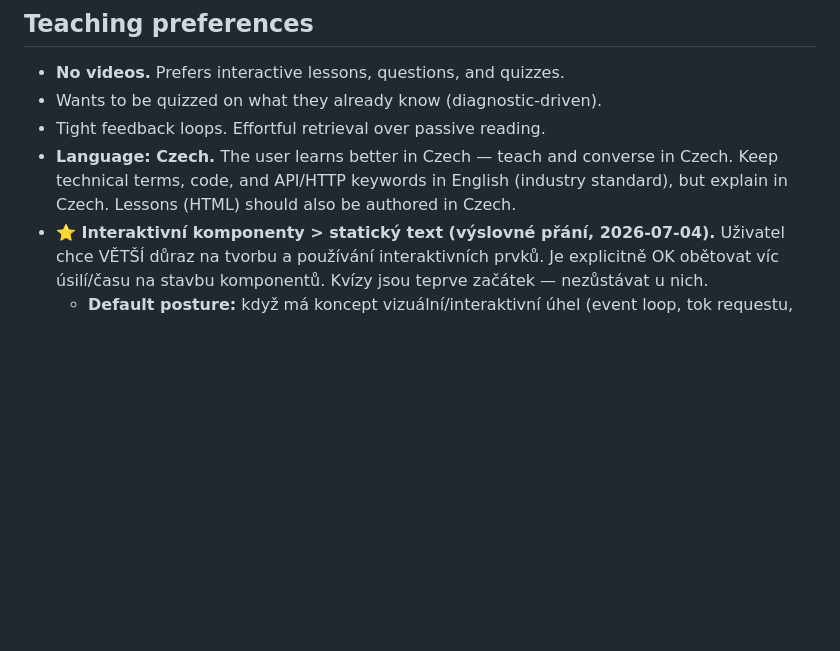
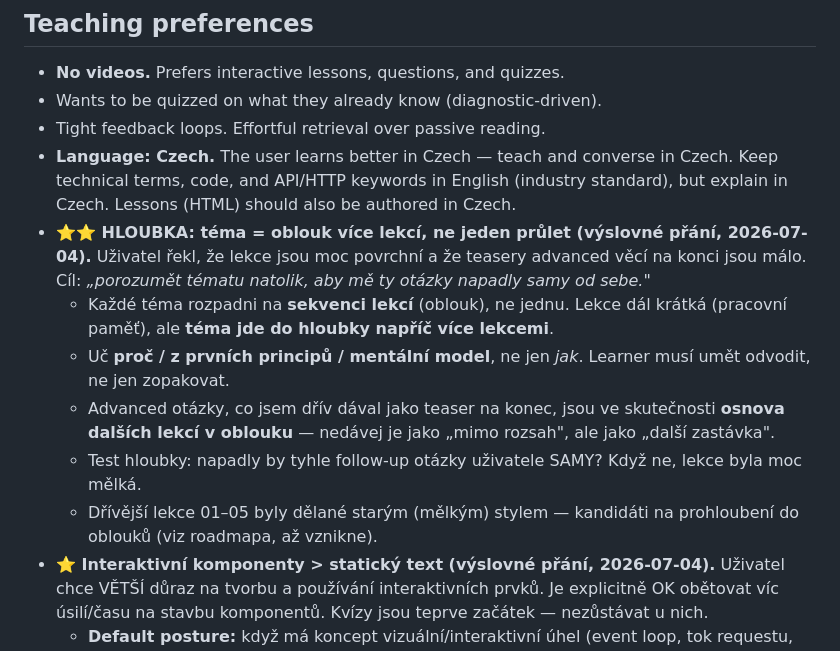
Before and after one commit to mrnavdal/learning, a Markdown page: node-backend/NOTES.md, the part around the change. GitHub-like rendering; blank space fills up the shorter version.

Commit message:
NOTES: pedagogická změna — téma = oblouk více lekcí do hloubky (learner odvodí, ne zopakuje)
Co-Authored-By: Claude Opus 4.8 <noreply@anthropic.com>
Claude-Session: https://claude.ai/code/session_014oEctZZjHqDVZCm6D5FqPU

```diff
--- a/node-backend/NOTES.md
+++ b/node-backend/NOTES.md
@@ -10,6 +10,12 @@
 - Wants to be quizzed on what they already know (diagnostic-driven).
 - Tight feedback loops. Effortful retrieval over passive reading.
 - **Language: Czech.** The user learns better in Czech — teach and converse in Czech. Keep technical terms, code, and API/HTTP keywords in English (industry standard), but explain in Czech. Lessons (HTML) should also be authored in Czech.
+- **⭐⭐ HLOUBKA: téma = oblouk více lekcí, ne jeden průlet (výslovné přání, 2026-07-04).** Uživatel řekl, že lekce jsou moc povrchní a že teasery advanced věcí na konci jsou málo. Cíl: *„porozumět tématu natolik, aby mě ty otázky napadly samy od sebe."*
+  - Každé téma rozpadni na **sekvenci lekcí** (oblouk), ne jednu. Lekce dál krátká (pracovní paměť), ale **téma jde do hloubky napříč více lekcemi**.
+  - Uč **proč / z prvních principů / mentální model**, ne jen *jak*. Learner musí umět odvodit, ne jen zopakovat.
+  - Advanced otázky, co jsem dřív dával jako teaser na konec, jsou ve skutečnosti **osnova dalších lekcí v oblouku** — nedávej je jako „mimo rozsah", ale jako „další zastávka".
+  - Test hloubky: napadly by tyhle follow-up otázky uživatele SAMY? Když ne, lekce byla moc mělká.
+  - Dřívější lekce 01–05 byly dělané starým (mělkým) stylem — kandidáti na prohloubení do oblouků (viz roadmapa, až vznikne).
 - **⭐ Interaktivní komponenty > statický text (výslovné přání, 2026-07-04).** Uživatel chce VĚTŠÍ důraz na tvorbu a používání interaktivních prvků. Je explicitně OK obětovat víc úsilí/času na stavbu komponentů. Kvízy jsou teprve začátek — nezůstávat u nich.
   - **Default posture:** když má koncept vizuální/interaktivní úhel (event loop, tok requestu, stavový automat, matching, „napiš kód a zvaliduj"), postav pro něj **komponent**, ne jen odstavec + kvíz.
   - Každý nový prvek piš jako **znovupoužitelný komponent do `assets/`** a linkuj ho z lekcí (nikdy neinlinovat to, co by druhá lekce duplikovala) — viz [Assets] v SKILL.md.
```
